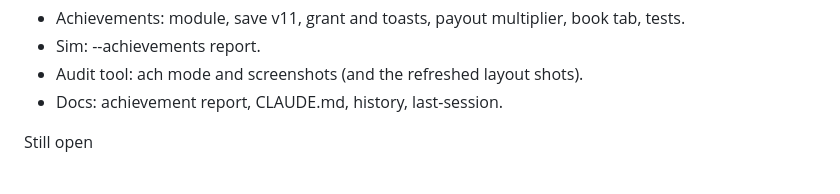
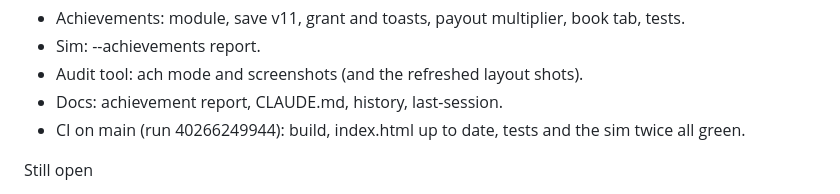
Before and after one commit to iangopen/poppit, a Markdown page: docs/last-session.md, the part around the change. GitHub-like rendering.

Commit message:
Docs: last-session notes the CI run
Co-Authored-By: Claude Opus 5.5 <noreply@anthropic.com>

```diff
--- a/docs/last-session.md
+++ b/docs/last-session.md
@@ -96,6 +96,7 @@ Commits (pushed to main)
 - Sim: --achievements report.
 - Audit tool: ach mode and screenshots (and the refreshed layout shots).
 - Docs: achievement report, CLAUDE.md, history, last-session.
+- CI on main (run 40266249944): build, index.html up to date, tests and the sim twice all green.
 
 Still open
 - Tuning: the thresholds, the rewards and the cap are first values. Combo, types found and 10
```
